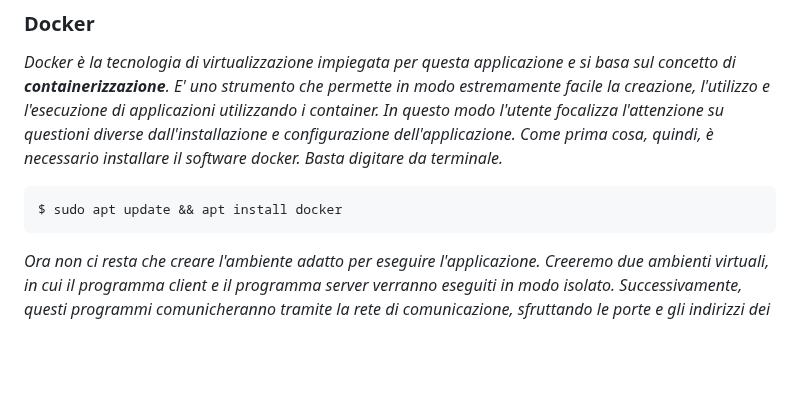
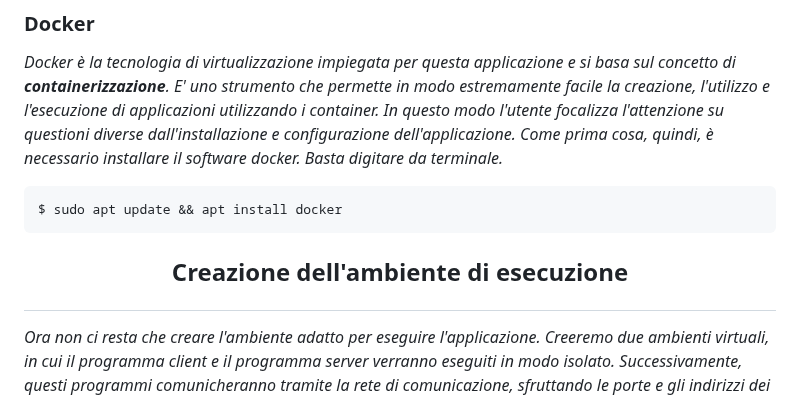
Before and after one commit to GiandomenicoIameo/Videoteca, a Markdown page: README.md, the part around one of its changes. Rendered like a GitHub page; blank space fills up the shorter version.

````diff
--- a/README.md
+++ b/README.md
@@ -12,6 +12,7 @@ Come prima cosa, quindi, è necessario installare il software docker. Basta digi
 ```bash
 $ sudo apt update && apt install docker
 ```
+## <p align=center>Creazione dell'ambiente di esecuzione </p>
 *Ora non ci resta che creare l'ambiente adatto per eseguire l'applicazione. Creeremo due ambienti virtuali, in cui il programma client e il programma server verranno eseguiti in modo isolato. Successivamente, questi programmi comunicheranno tramite la rete di comunicazione, sfruttando le porte e gli indirizzi dei container.*
 
 *La creazione degli ambienti richiede dapprima la costruzione di particolari oggetti docker noti come ___immagini___. I Dockerfile, memorizzati rispettivamente nella directory ```client/``` e nella directory ```server/```, definiscono proprio come costruire queste immagini. La creazione è dettata dai seguenti comandi:*
````
Also changed, not shown: other parts of README.md (+1 -1 lines).
